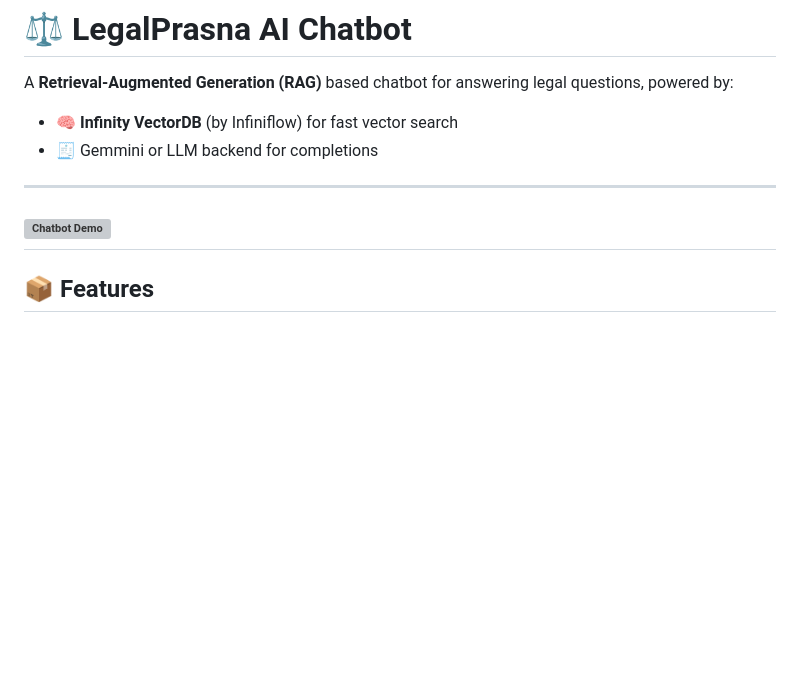
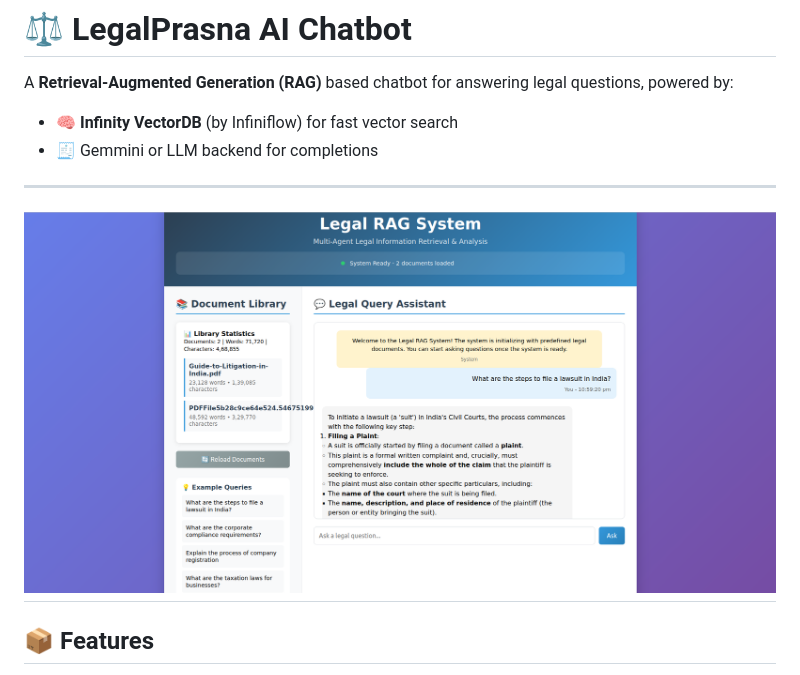
Before and after one commit to zokkomon/quest_rag, a Markdown page: readme.md, the part around the change. Drawn GitHub-style; blank space fills up the shorter version; grey boxes are pictures that could not be loaded.

```diff
--- a/readme.md
+++ b/readme.md
@@ -7,7 +7,7 @@ A **Retrieval-Augmented Generation (RAG)** based chatbot for answering legal que
 
 ---
 
-![Chatbot Demo](assets/chatbot_screenshot.png)
+![Chatbot Demo](assests/chatbot_screenshot.png)
 ---
 
 ## 📦 Features
```
